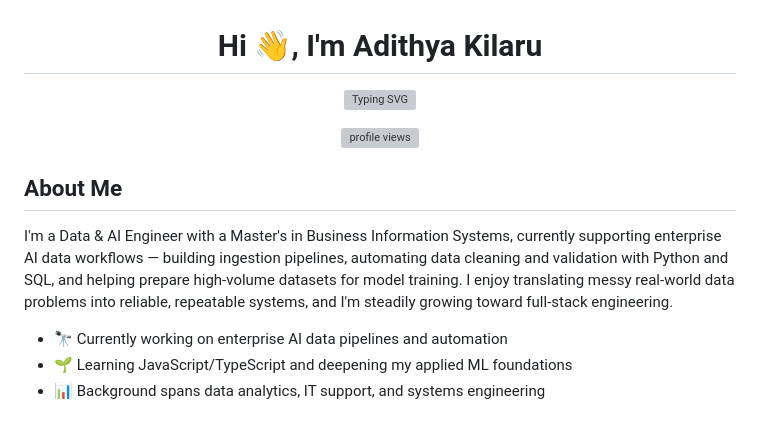
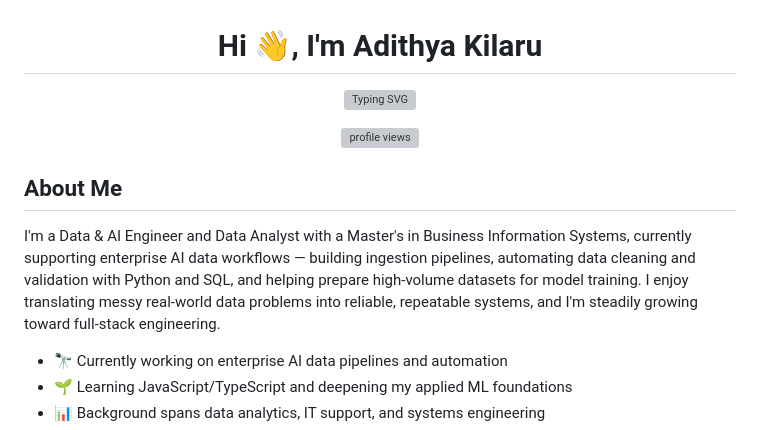
Before and after one commit to adithyakilaru/adithyakilaru, a Markdown page: README.md, the part around one of its changes. Drawn GitHub-style; grey boxes are pictures that could not be loaded.

```diff
--- a/README.md
+++ b/README.md
@@ -10,7 +10,7 @@
 
 ## About Me
 
-I'm a Data & AI Engineer with a Master's in Business Information Systems, currently supporting enterprise AI data workflows — building ingestion pipelines, automating data cleaning and validation with Python and SQL, and helping prepare high-volume datasets for model training. I enjoy translating messy real-world data problems into reliable, repeatable systems, and I'm steadily growing toward full-stack engineering.
+I'm a Data & AI Engineer and Data Analyst with a Master's in Business Information Systems, currently supporting enterprise AI data workflows — building ingestion pipelines, automating data cleaning and validation with Python and SQL, and helping prepare high-volume datasets for model training. I enjoy translating messy real-world data problems into reliable, repeatable systems, and I'm steadily growing toward full-stack engineering.
 
 - 🔭 Currently working on enterprise AI data pipelines and automation
 - 🌱 Learning JavaScript/TypeScript and deepening my applied ML foundations
```
Also changed, not shown: other parts of README.md (+1 -1 lines).
